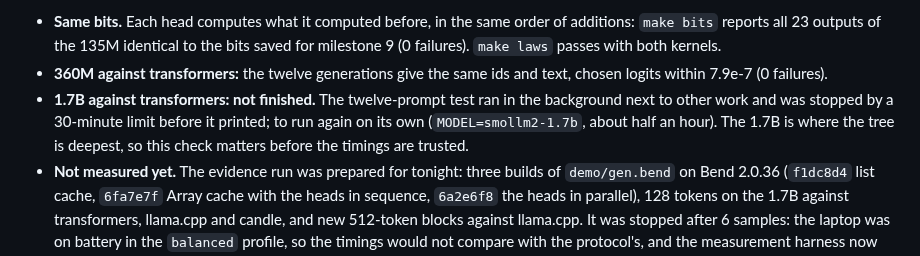
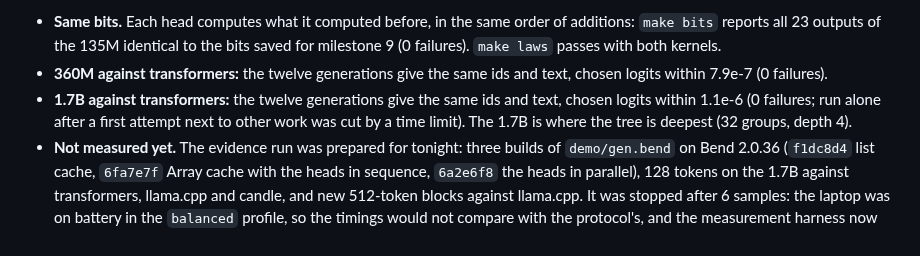
Before and after one commit to kvnloo/llama.bend, a Markdown page: NOTES.md, the part around the change. Drawn GitHub-style.

Commit message:
NOTES: the 1.7B gives the same twelve generations as transformers with the heads in parallel

```diff
--- a/NOTES.md
+++ b/NOTES.md
@@ -518,9 +518,9 @@ reused with `1n++e`; the last parameter is a runtime one and the list cut is a t
   outputs of the 135M identical to the bits saved for milestone 9 (0 failures). `make laws` passes with both kernels.
 - **360M against transformers:** the twelve generations give the same ids and text, chosen logits within 7.9e-7
   (0 failures).
-- **1.7B against transformers: not finished.** The twelve-prompt test ran in the background next to other work and was
-  stopped by a 30-minute limit before it printed; to run again on its own (`MODEL=smollm2-1.7b`, about half an hour).
-  The 1.7B is where the tree is deepest, so this check matters before the timings are trusted.
+- **1.7B against transformers:** the twelve generations give the same ids and text, chosen logits within 1.1e-6
+  (0 failures; run alone after a first attempt next to other work was cut by a time limit). The 1.7B is where the
+  tree is deepest (32 groups, depth 4).
 - **Not measured yet.** The evidence run was prepared for tonight: three builds of `demo/gen.bend` on Bend
   2.0.36 (`f1dc8d4` list cache, `6fa7e7f` Array cache with the heads in sequence, `6a2e6f8` the heads in parallel), 128
   tokens on the 1.7B against transformers, llama.cpp and candle, and new 512-token blocks against llama.cpp. It was
```
